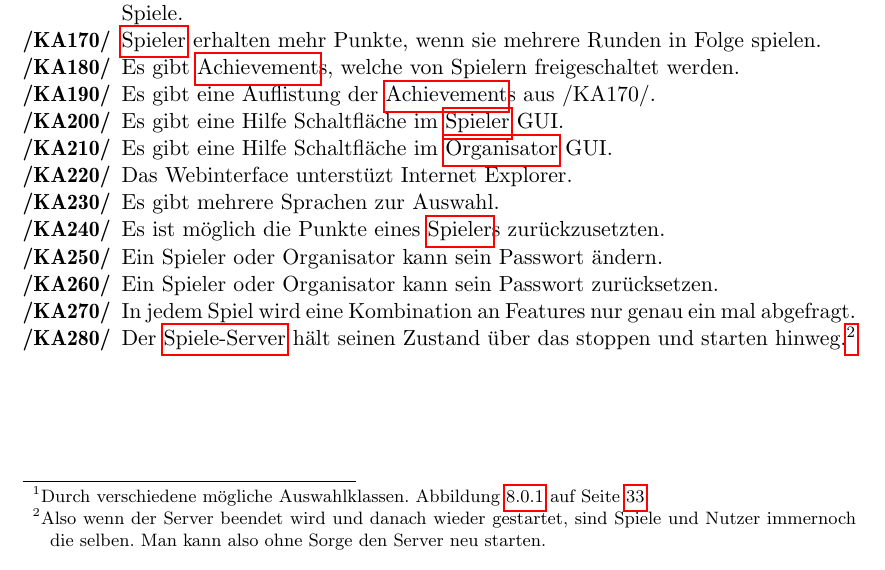
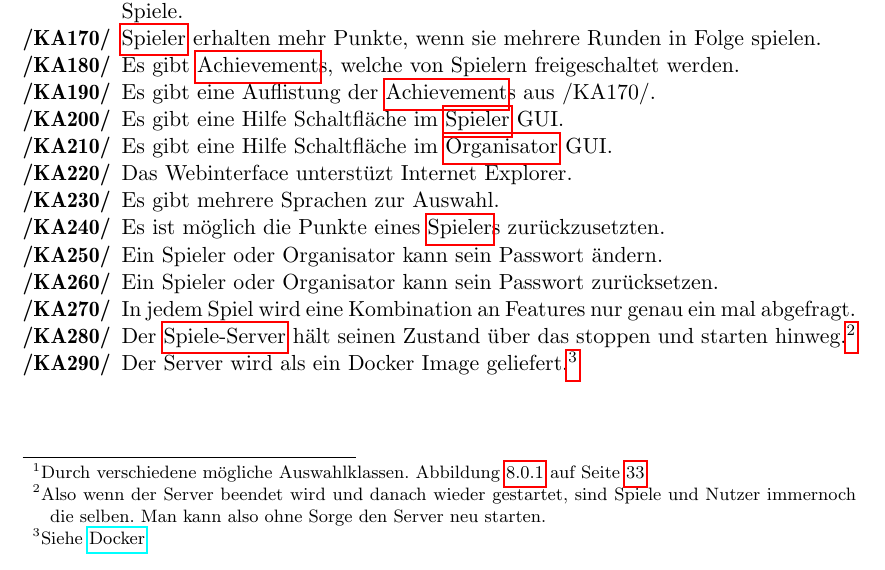
Before and after one commit to bendixsonnenberg/CS-Select-Allg, a LaTeX document (pflichtenheft/pflichtenheft.tex): part of page 5 of 33, cut so that both start at the same text. Compiled offline with pdfLaTeX.

Commit message:
added docker as Kann Anforderung

```diff
--- a/pflichtenheft/pflichtenheft.tex
+++ b/pflichtenheft/pflichtenheft.tex
@@ -170,8 +170,10 @@ description={Ein Server, der uns bereitgestellt wird und mit REST-API. Der ML-Se
         /KA270/ & In jedem Spiel wird eine Kombination an Features nur genau ein mal abgefragt.\\
         /KA280/ & Der \Gls{Spiele-Server} hält seinen Zustand über das stoppen und starten hinweg.\footnote{Also wenn der Server beendet wird und danach wieder gestartet,
  sind Spiele und Nutzer immernoch die selben. Man kann also ohne Sorge den Server neu starten.} \\
+        /KA290/ & Der Server wird als ein Docker Image geliefert.\footnotemark \\
     \end{tabularx}
 
+    \footnotetext{Siehe \href{www.docker.com}{Docker}}
     \section{Abgrenzungskriterien}
     \begin{tabular}{ l | l}
     /AK10/ & Das Produkt muss nicht bestimmen, welches Subset an Merkmalen optimal ist.\\
```
